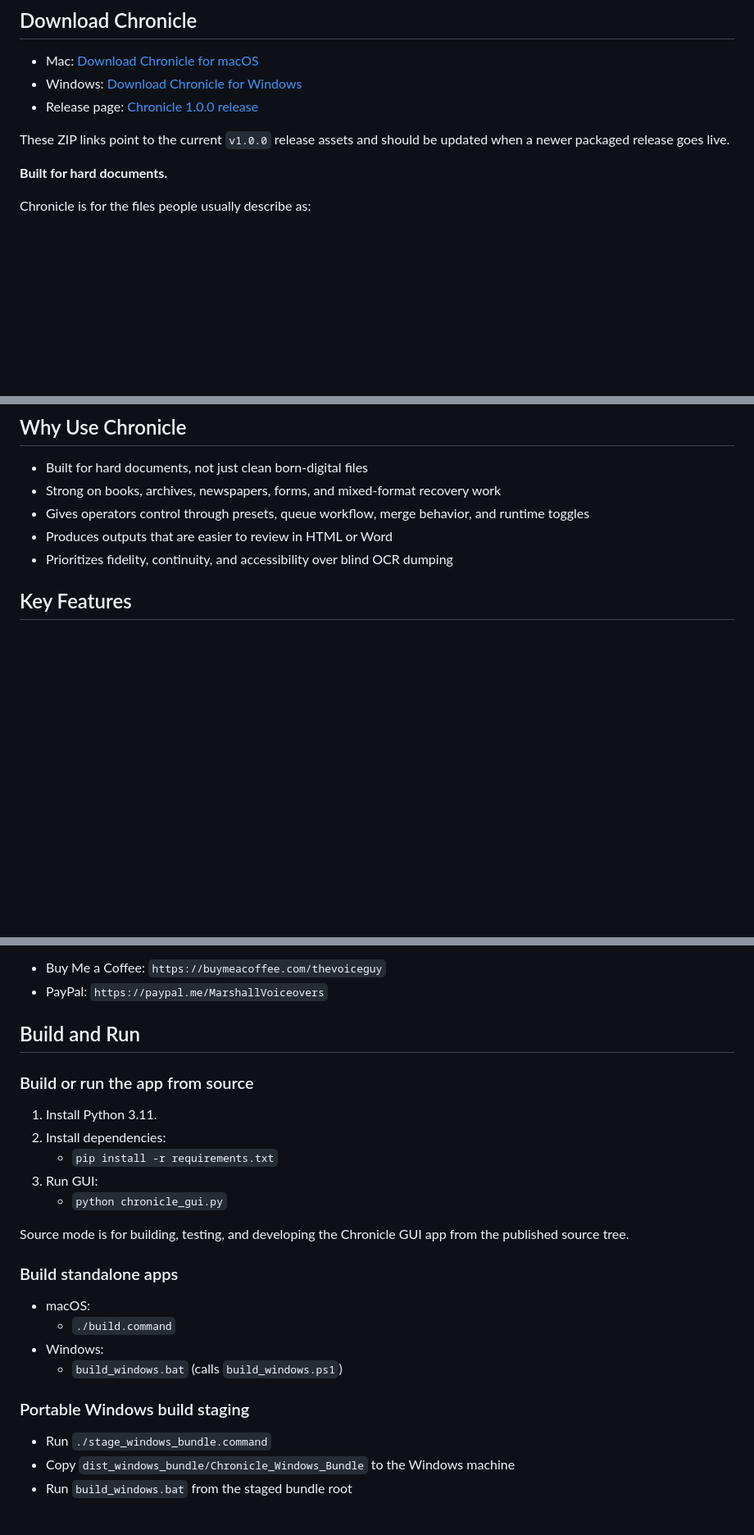
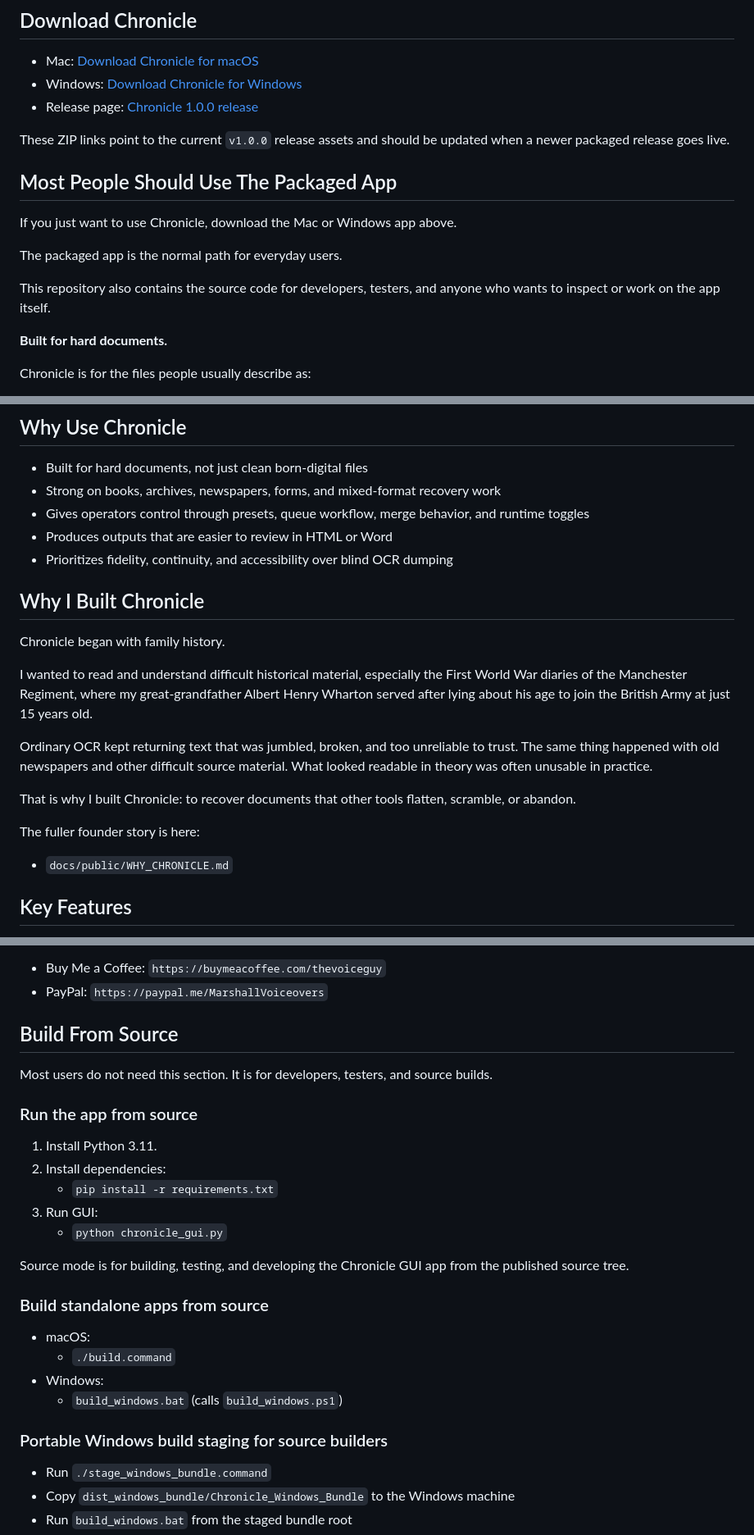
Before and after one commit to harry6116/Chronicle, a Markdown page: README.md, 3 parts joined by grey strips. Shown at 82% size. GitHub-like rendering; blank space fills up the shorter version.

Commit message:
Clarify packaged app path and founder story

```diff
--- a/README.md
+++ b/README.md
@@ -17,6 +17,14 @@ Chronicle is a desktop GUI application. This repository publishes the current ap
 - Release page: [Chronicle 1.0.0 release](https://github.com/harry6116/Chronicle/releases/tag/v1.0.0)
 
 These ZIP links point to the current `v1.0.0` release assets and should be updated when a newer packaged release goes live.
+
+## Most People Should Use The Packaged App
+
+If you just want to use Chronicle, download the Mac or Windows app above.
+
+The packaged app is the normal path for everyday users.
+
+This repository also contains the source code for developers, testers, and anyone who wants to inspect or work on the app itself.
 
 **Built for hard documents.**
 
@@ -43,6 +51,20 @@ Chronicle is especially useful when you need:
 - Gives operators control through presets, queue workflow, merge behavior, and runtime toggles
 - Produces outputs that are easier to review in HTML or Word
 - Prioritizes fidelity, continuity, and accessibility over blind OCR dumping
+
+## Why I Built Chronicle
+
+Chronicle began with family history.
+
+I wanted to read and understand difficult historical material, especially the First World War diaries of the Manchester Regiment, where my great-grandfather Albert Henry Wharton served after lying about his age to join the British Army at just 15 years old.
+
+Ordinary OCR kept returning text that was jumbled, broken, and too unreliable to trust. The same thing happened with old newspapers and other difficult source material. What looked readable in theory was often unusable in practice.
+
+That is why I built Chronicle: to recover documents that other tools flatten, scramble, or abandon.
+
+The fuller founder story is here:
+
+- `docs/public/WHY_CHRONICLE.md`
 
 ## Key Features
 
@@ -105,9 +127,11 @@ If Chronicle helps your work and you want to support ongoing development, you ca
 - Buy Me a Coffee: `https://buymeacoffee.com/thevoiceguy`
 - PayPal: `https://paypal.me/MarshallVoiceovers`
 
-## Build and Run
+## Build From Source
 
-### Build or run the app from source
+Most users do not need this section. It is for developers, testers, and source builds.
+
+### Run the app from source
 
 1. Install Python 3.11.
 2. Install dependencies:
@@ -117,14 +141,14 @@ If Chronicle helps your work and you want to support ongoing development, you ca
 
 Source mode is for building, testing, and developing the Chronicle GUI app from the published source tree.
 
-### Build standalone apps
+### Build standalone apps from source
 
 - macOS:
   - `./build.command`
 - Windows:
   - `build_windows.bat` (calls `build_windows.ps1`)
 
-### Portable Windows build staging
+### Portable Windows build staging for source builders
 
 - Run `./stage_windows_bundle.command`
 - Copy `dist_windows_bundle/Chronicle_Windows_Bundle` to the Windows machine
```
